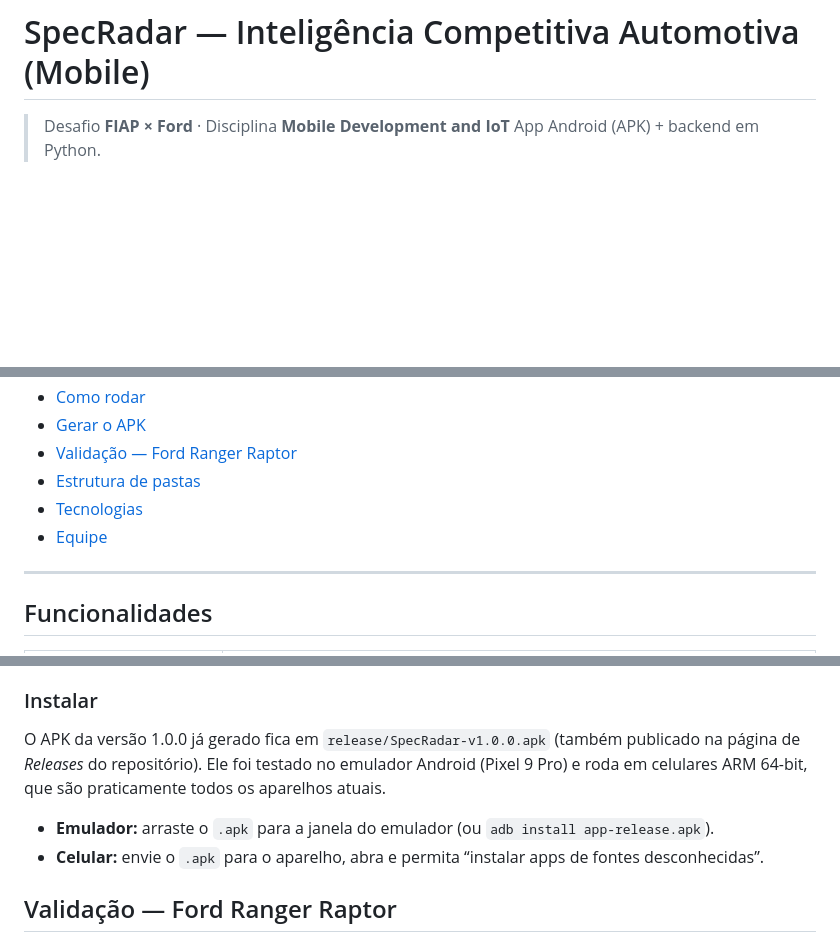
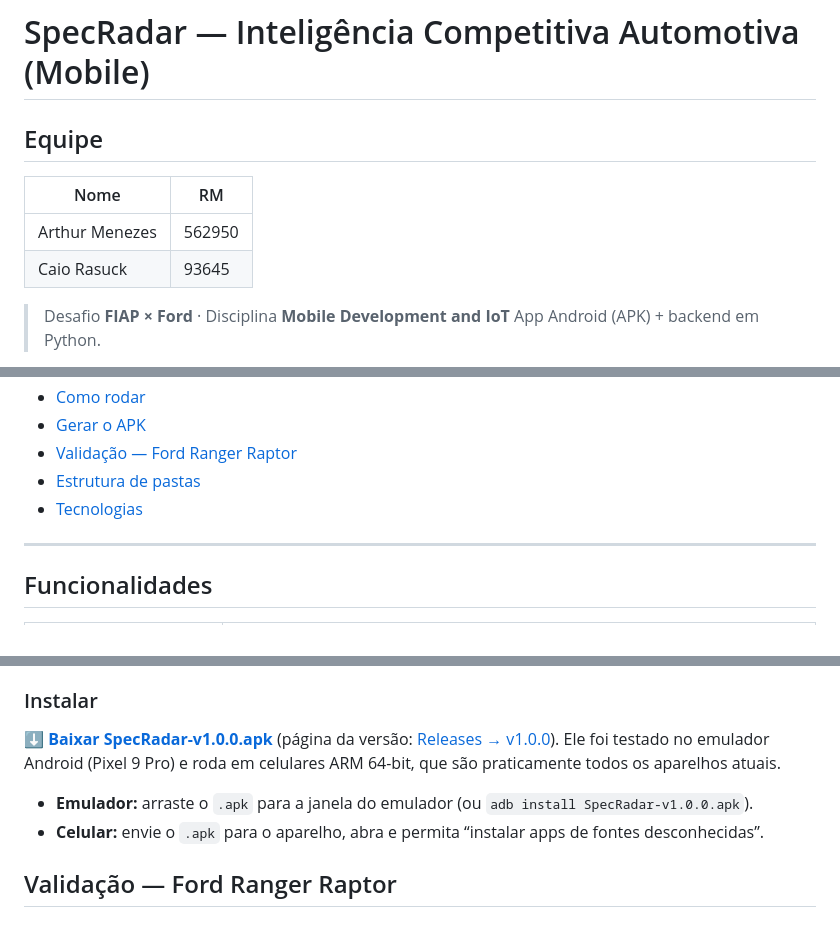
Before and after one commit to arthurrmenezes/gs-fiap, a Markdown page: README.md, 3 parts joined by grey strips. GitHub-like rendering; blank space fills up the shorter version.

Commit message:
atualiza readme

```diff
--- a/README.md
+++ b/README.md
@@ -1,4 +1,11 @@
 # SpecRadar — Inteligência Competitiva Automotiva (Mobile)
+
+## Equipe
+
+| Nome | RM |
+|---|---|
+| Arthur Menezes | 562950 |
+| Caio Rasuck | 93645 |
 
 > Desafio **FIAP × Ford** · Disciplina **Mobile Development and IoT**
 > App Android (APK) + backend em Python.
@@ -22,7 +29,6 @@ A solução foi validada com a **Ford Ranger Raptor**, conforme pedido no desafi
 - [Validação — Ford Ranger Raptor](#validação--ford-ranger-raptor)
 - [Estrutura de pastas](#estrutura-de-pastas)
 - [Tecnologias](#tecnologias)
-- [Equipe](#equipe)
 
 ---
 
@@ -168,11 +174,12 @@ gradlew assembleRelease
 
 ### Instalar
 
-O APK da versão 1.0.0 já gerado fica em `release/SpecRadar-v1.0.0.apk` (também publicado
-na página de *Releases* do repositório). Ele foi testado no emulador Android (Pixel 9 Pro)
-e roda em celulares ARM 64-bit, que são praticamente todos os aparelhos atuais.
+**[⬇️ Baixar SpecRadar-v1.0.0.apk](https://github.com/arthurrmenezes/gs-fiap/releases/download/v1.0.0/SpecRadar-v1.0.0.apk)**
+(página da versão: [Releases → v1.0.0](https://github.com/arthurrmenezes/gs-fiap/releases/tag/v1.0.0)).
+Ele foi testado no emulador Android (Pixel 9 Pro) e roda em celulares ARM 64-bit, que são
+praticamente todos os aparelhos atuais.
 
-- **Emulador:** arraste o `.apk` para a janela do emulador (ou `adb install app-release.apk`).
+- **Emulador:** arraste o `.apk` para a janela do emulador (ou `adb install SpecRadar-v1.0.0.apk`).
 - **Celular:** envie o `.apk` para o aparelho, abra e permita “instalar apps de fontes
   desconhecidas”.
 
```
Also changed, not shown: other parts of README.md (+0 -7 lines).
